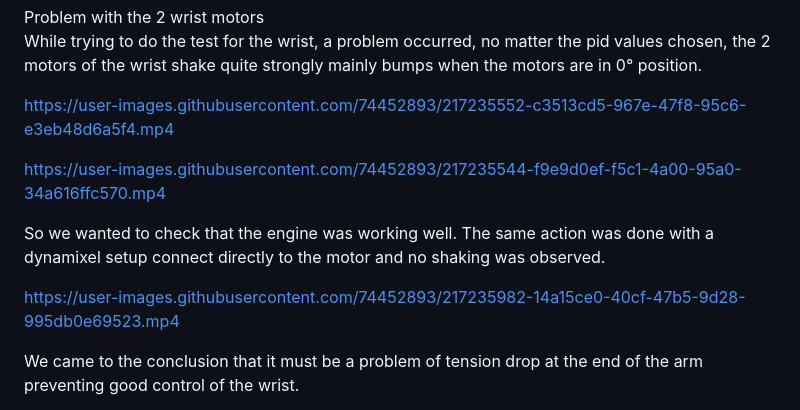
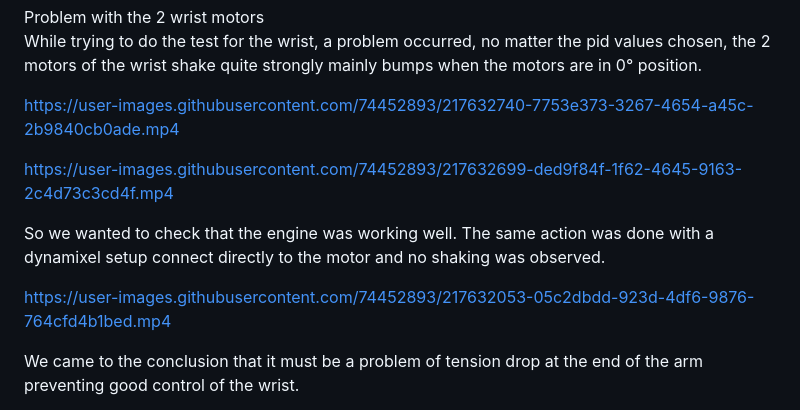
Before and after one commit to D-Clara/dynamic_reachy, a Markdown page: docs/developer/PID_improvement.md, the part around the change. Drawn GitHub-style.

```diff
--- a/docs/developer/PID_improvement.md
+++ b/docs/developer/PID_improvement.md
@@ -14,13 +14,13 @@ Problem with the 2 wrist motors
 
 While trying to do the test for the wrist, a problem occurred, no matter the pid values chosen, the 2 motors of the wrist shake quite strongly mainly bumps when the motors are in 0° position.
 
-https://user-images.githubusercontent.com/74452893/217235552-c3513cd5-967e-47f8-95c6-e3eb48d6a5f4.mp4
+https://user-images.githubusercontent.com/74452893/217632740-7753e373-3267-4654-a45c-2b9840cb0ade.mp4
 
-https://user-images.githubusercontent.com/74452893/217235544-f9e9d0ef-f5c1-4a00-95a0-34a616ffc570.mp4
+https://user-images.githubusercontent.com/74452893/217632699-ded9f84f-1f62-4645-9163-2c4d73c3cd4f.mp4
 
 So we wanted to check that the engine was working well. The same action was done with a dynamixel setup connect directly to the motor and no shaking was observed.
 
-https://user-images.githubusercontent.com/74452893/217235982-14a15ce0-40cf-47b5-9d28-995db0e69523.mp4
+https://user-images.githubusercontent.com/74452893/217632053-05c2dbdd-923d-4df6-9876-764cfd4b1bed.mp4
 
 We came to the conclusion that it must be a problem of tension drop at the end of the arm preventing good control of the wrist.
 
```
